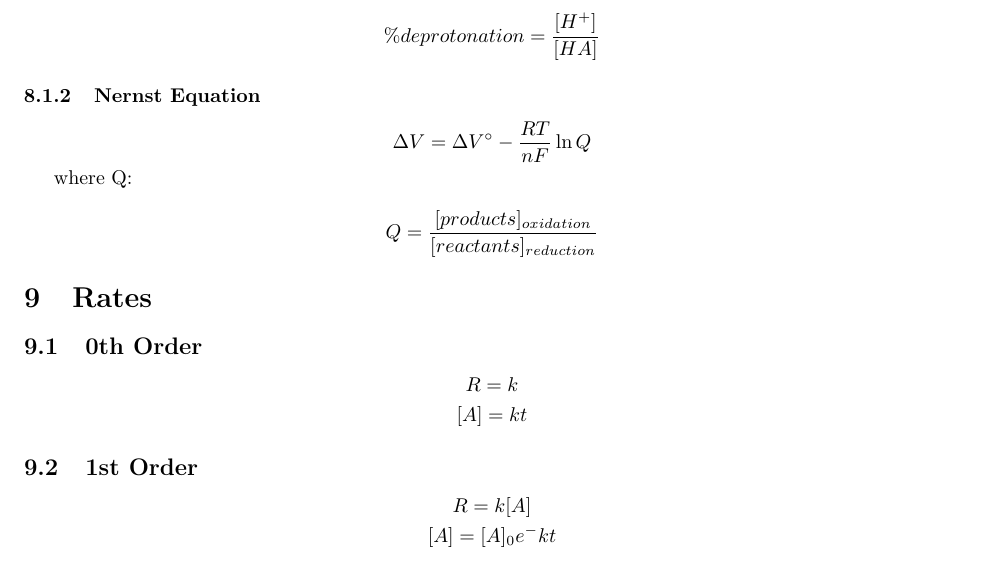
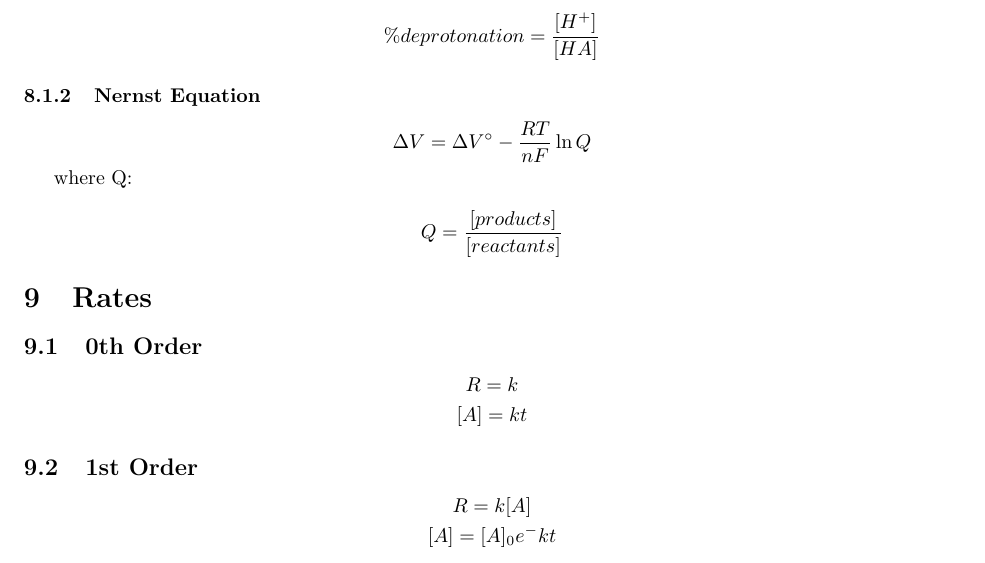
Before and after one commit to iota-sigma-pi/Chem-172, a LaTeX document (Chemistry.tex): part of page 6 of 6, cut so that both start at the same text. Compiled offline with pdfLaTeX.

Commit message:
updated notes

```diff
--- a/Chemistry.tex
+++ b/Chemistry.tex
@@ -373,7 +373,7 @@ Where n is the number of electrons transferred in the balanced redox reaction.
 where Q:
 
 \[
-Q = \frac{[products]_{oxidation}}{[reactants]_{reduction}}
+Q = \frac{[products]}{[reactants]}
 \]
 
 \section{Rates}
```
Also changed, not shown: Chemistry.pdf.
